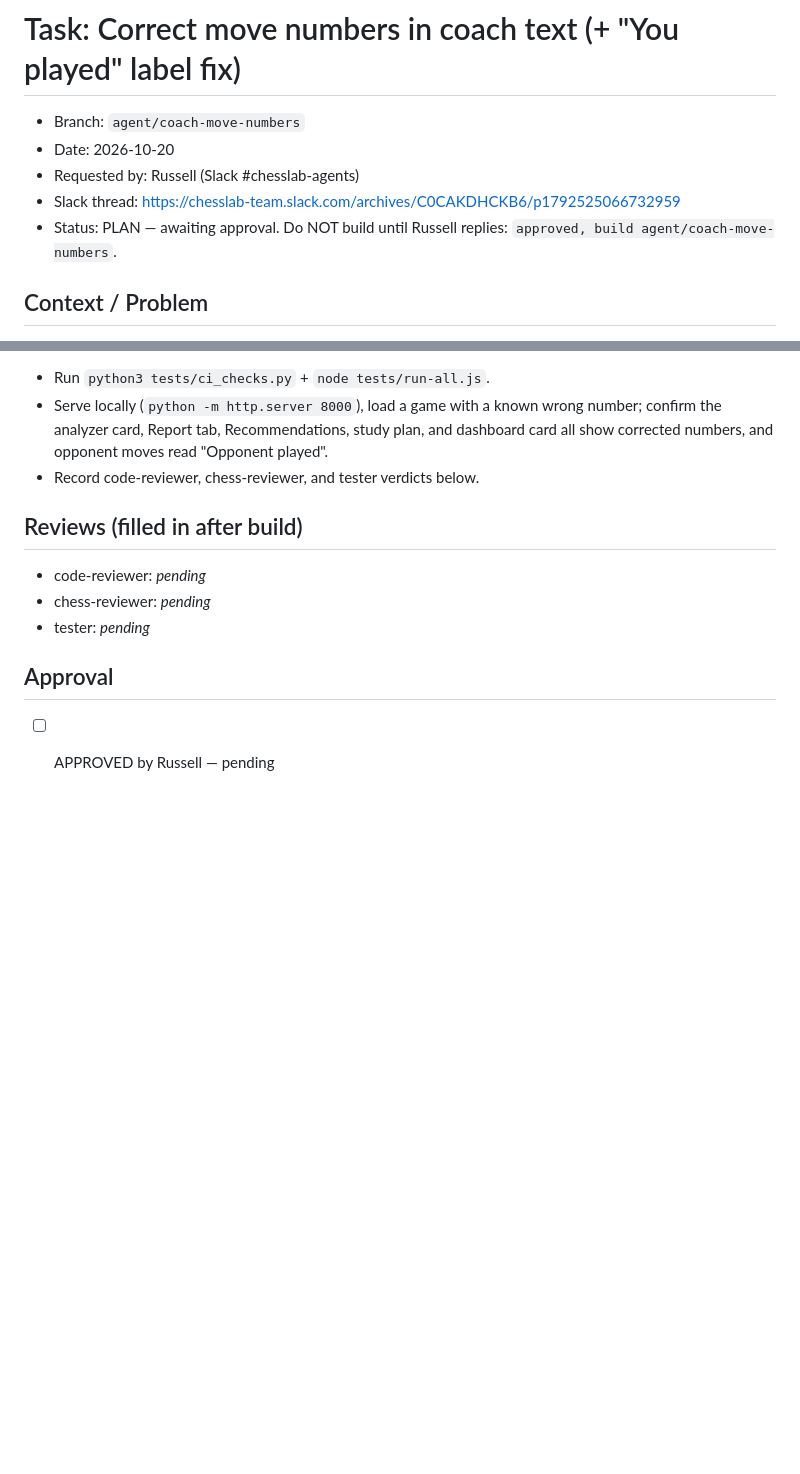
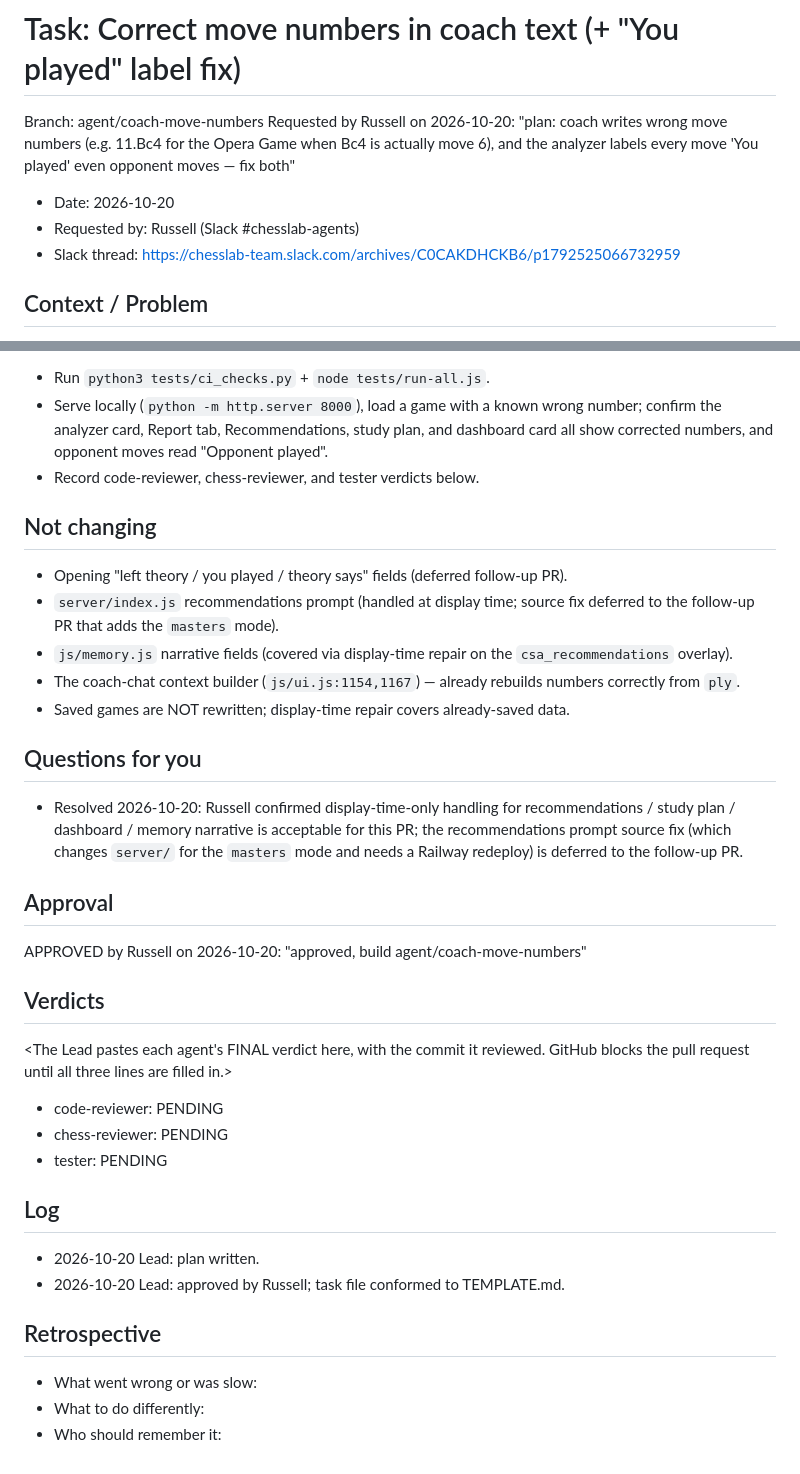
Before and after one commit to rubeard3-bot/chess-lab, a Markdown page: tasks/2026-10-20-coach-move-numbers.md, 2 parts joined by grey strips. GitHub-like rendering; blank space fills up the shorter version.

Commit message:
Conform coach-move-numbers task file to TEMPLATE.md + record approval
Co-Authored-By: Claude Opus 4.8 <noreply@anthropic.com>
Claude-Session: https://claude.ai/code/session_01JyRWSCT81JAiW42K1VsbNv

```diff
--- a/tasks/2026-10-20-coach-move-numbers.md
+++ b/tasks/2026-10-20-coach-move-numbers.md
@@ -1,10 +1,11 @@
 # Task: Correct move numbers in coach text (+ "You played" label fix)
 
-- Branch: `agent/coach-move-numbers`
+Branch: agent/coach-move-numbers
+Requested by Russell on 2026-10-20: "plan: coach writes wrong move numbers (e.g. 11.Bc4 for the Opera Game when Bc4 is actually move 6), and the analyzer labels every move 'You played' even opponent moves — fix both"
+
 - Date: 2026-10-20
 - Requested by: Russell (Slack #chesslab-agents)
 - Slack thread: https://chesslab-team.slack.com/archives/C0CAKDHCKB6/p1792525066732959
-- Status: PLAN — awaiting approval. Do NOT build until Russell replies: `approved, build agent/coach-move-numbers`.
 
 ## Context / Problem
 The analyzer coach prompt (`js/analysis.js`) hands Claude only a 1-based `ply` half-move index plus SAN — never a real chess move number. Claude performs the ply-to-move arithmetic itself in prose and nothing verifies it, so it wrote "11.Bc4" for the Opera Game when Bc4 was actually move 6. Those wrong numbers persist into saved games and flow to My Report, Recommendations, the study plan, and the dashboard card. Separately, the analyzer move-detail card labels every move "You played", even the opponent's moves.
@@ -72,10 +90,30 @@ Wiring:
 - Serve locally (`python -m http.server 8000`), load a game with a known wrong number; confirm the analyzer card, Report tab, Recommendations, study plan, and dashboard card all show corrected numbers, and opponent moves read "Opponent played".
 - Record code-reviewer, chess-reviewer, and tester verdicts below.
 
-## Reviews (filled in after build)
-- code-reviewer: _pending_
-- chess-reviewer: _pending_
-- tester: _pending_
+## Not changing
+- Opening "left theory / you played / theory says" fields (deferred follow-up PR).
+- `server/index.js` recommendations prompt (handled at display time; source fix deferred to the follow-up PR that adds the `masters` mode).
+- `js/memory.js` narrative fields (covered via display-time repair on the `csa_recommendations` overlay).
+- The coach-chat context builder (`js/ui.js:1154,1167`) — already rebuilds numbers correctly from `ply`.
+- Saved games are NOT rewritten; display-time repair covers already-saved data.
+
+## Questions for you
+- Resolved 2026-10-20: Russell confirmed display-time-only handling for recommendations / study plan / dashboard / memory narrative is acceptable for this PR; the recommendations prompt source fix (which changes `server/` for the `masters` mode and needs a Railway redeploy) is deferred to the follow-up PR.
 
 ## Approval
-- [ ] APPROVED by Russell — pending
+APPROVED by Russell on 2026-10-20: "approved, build agent/coach-move-numbers"
+
+## Verdicts
+<The Lead pastes each agent's FINAL verdict here, with the commit it reviewed. GitHub blocks the pull request until all three lines are filled in.>
+- code-reviewer: PENDING
+- chess-reviewer: PENDING
+- tester: PENDING
+
+## Log
+- 2026-10-20 Lead: plan written.
+- 2026-10-20 Lead: approved by Russell; task file conformed to TEMPLATE.md.
+
+## Retrospective
+- What went wrong or was slow:
+- What to do differently:
+- Who should remember it:
```
Also changed, not shown: other parts of tasks/2026-10-20-coach-move-numbers.md (+25 -8 lines).
